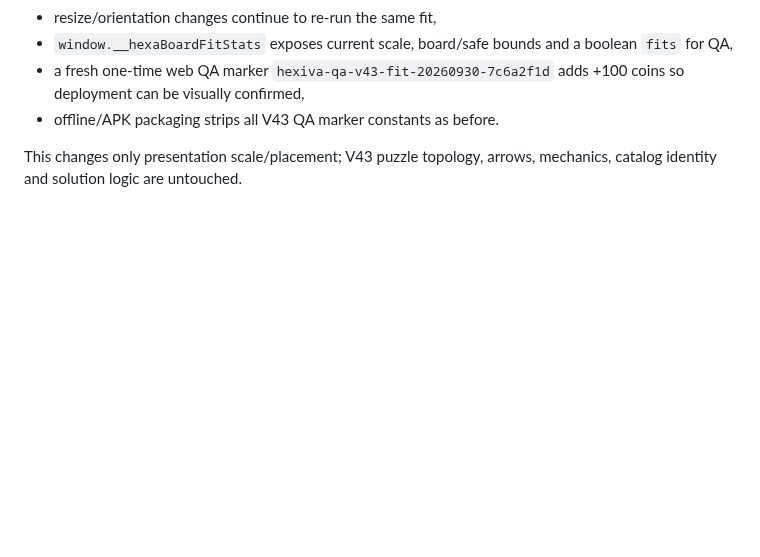
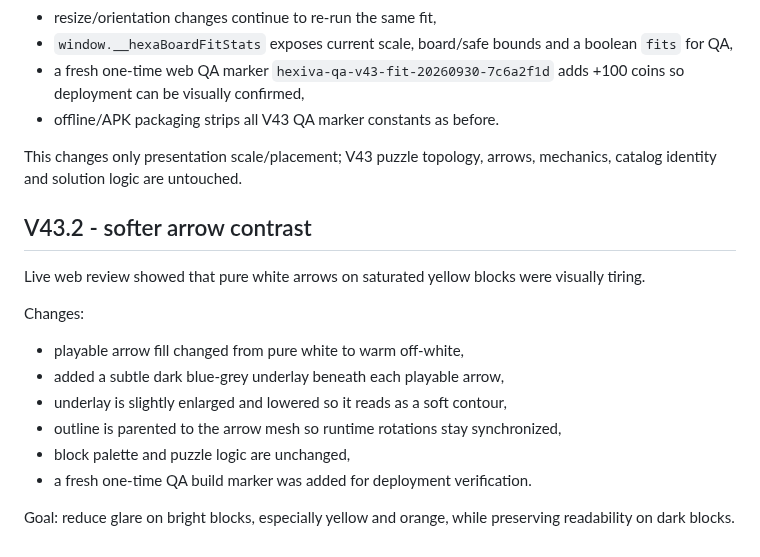
Before and after one commit to kelacumelam-cyber/Hexiva, a Markdown page: PROJECT_STATE.md, the part around the change. Drawn GitHub-style; blank space fills up the shorter version.

Commit message:
Document softer arrow contrast

```diff
--- a/PROJECT_STATE.md
+++ b/PROJECT_STATE.md
@@ -685,3 +685,18 @@ Fix:
 - offline/APK packaging strips all V43 QA marker constants as before.
 
 This changes only presentation scale/placement; V43 puzzle topology, arrows, mechanics, catalog identity and solution logic are untouched.
+
+
+## V43.2 - softer arrow contrast
+
+Live web review showed that pure white arrows on saturated yellow blocks were visually tiring.
+
+Changes:
+- playable arrow fill changed from pure white to warm off-white,
+- added a subtle dark blue-grey underlay beneath each playable arrow,
+- underlay is slightly enlarged and lowered so it reads as a soft contour,
+- outline is parented to the arrow mesh so runtime rotations stay synchronized,
+- block palette and puzzle logic are unchanged,
+- a fresh one-time QA build marker was added for deployment verification.
+
+Goal: reduce glare on bright blocks, especially yellow and orange, while preserving readability on dark blocks.
```
